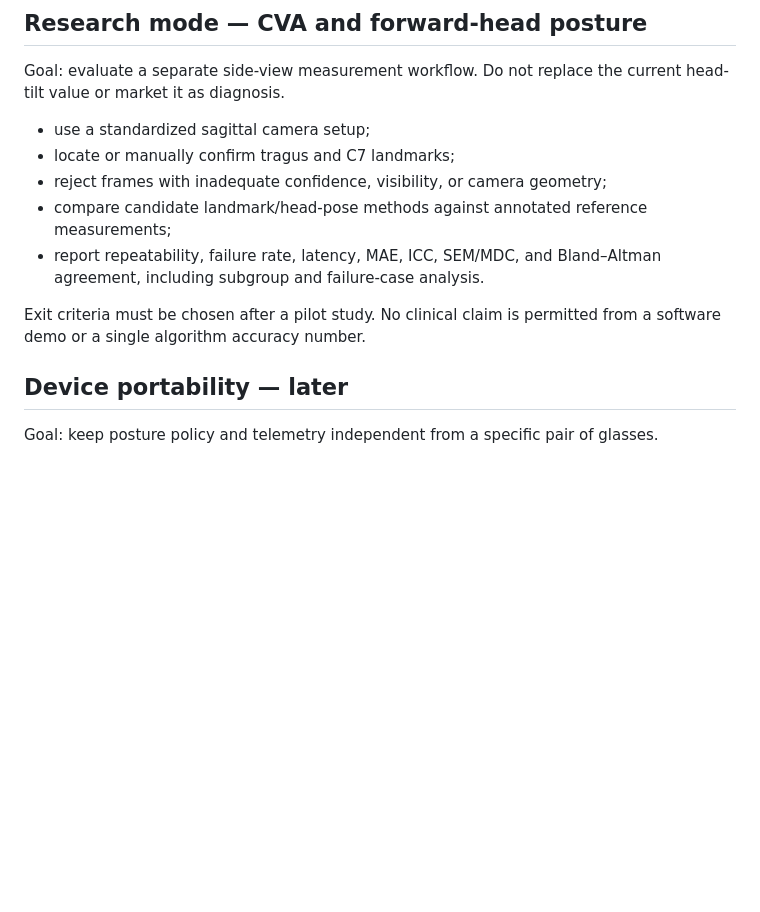
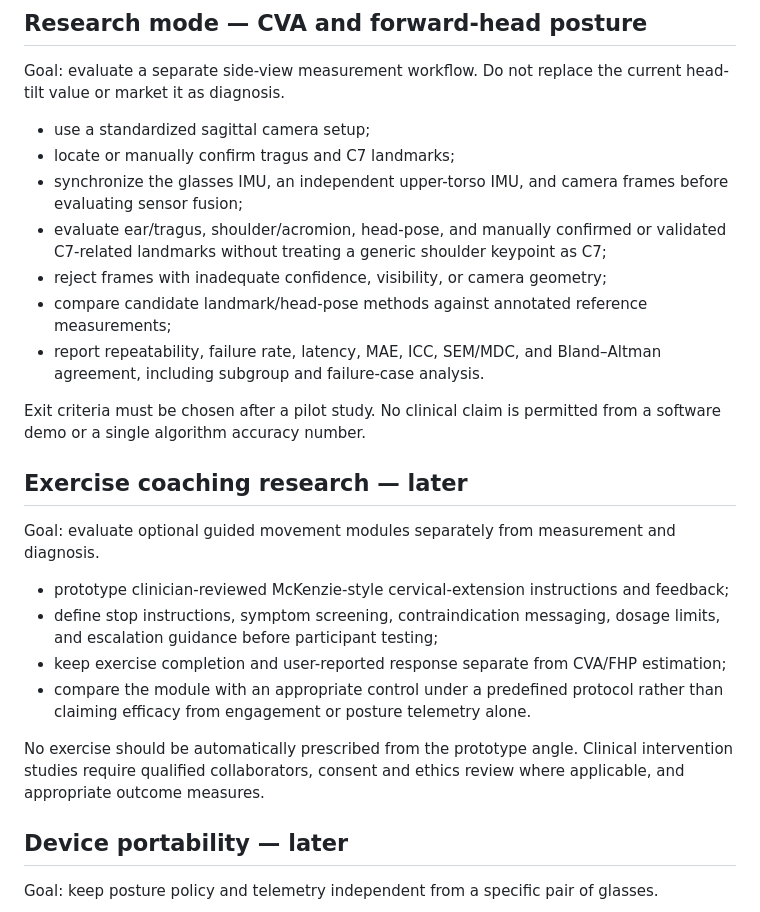
Before and after one commit to Youngkwon-Lee/anti-turtle-meta-hud, a Markdown page: docs/ROADMAP.md, the part around the change. Drawn GitHub-style; blank space fills up the shorter version.

```diff
--- a/docs/ROADMAP.md
+++ b/docs/ROADMAP.md
@@ -31,11 +31,24 @@ Goal: evaluate a separate side-view measurement workflow. Do not replace the cur
 
 - use a standardized sagittal camera setup;
 - locate or manually confirm tragus and C7 landmarks;
+- synchronize the glasses IMU, an independent upper-torso IMU, and camera frames before evaluating sensor fusion;
+- evaluate ear/tragus, shoulder/acromion, head-pose, and manually confirmed or validated C7-related landmarks without treating a generic shoulder keypoint as C7;
 - reject frames with inadequate confidence, visibility, or camera geometry;
 - compare candidate landmark/head-pose methods against annotated reference measurements;
 - report repeatability, failure rate, latency, MAE, ICC, SEM/MDC, and Bland–Altman agreement, including subgroup and failure-case analysis.
 
 Exit criteria must be chosen after a pilot study. No clinical claim is permitted from a software demo or a single algorithm accuracy number.
+
+## Exercise coaching research — later
+
+Goal: evaluate optional guided movement modules separately from measurement and diagnosis.
+
+- prototype clinician-reviewed McKenzie-style cervical-extension instructions and feedback;
+- define stop instructions, symptom screening, contraindication messaging, dosage limits, and escalation guidance before participant testing;
+- keep exercise completion and user-reported response separate from CVA/FHP estimation;
+- compare the module with an appropriate control under a predefined protocol rather than claiming efficacy from engagement or posture telemetry alone.
+
+No exercise should be automatically prescribed from the prototype angle. Clinical intervention studies require qualified collaborators, consent and ethics review where applicable, and appropriate outcome measures.
 
 ## Device portability — later
 
```
Also changed, not shown: README.md (+22 -0 lines).
